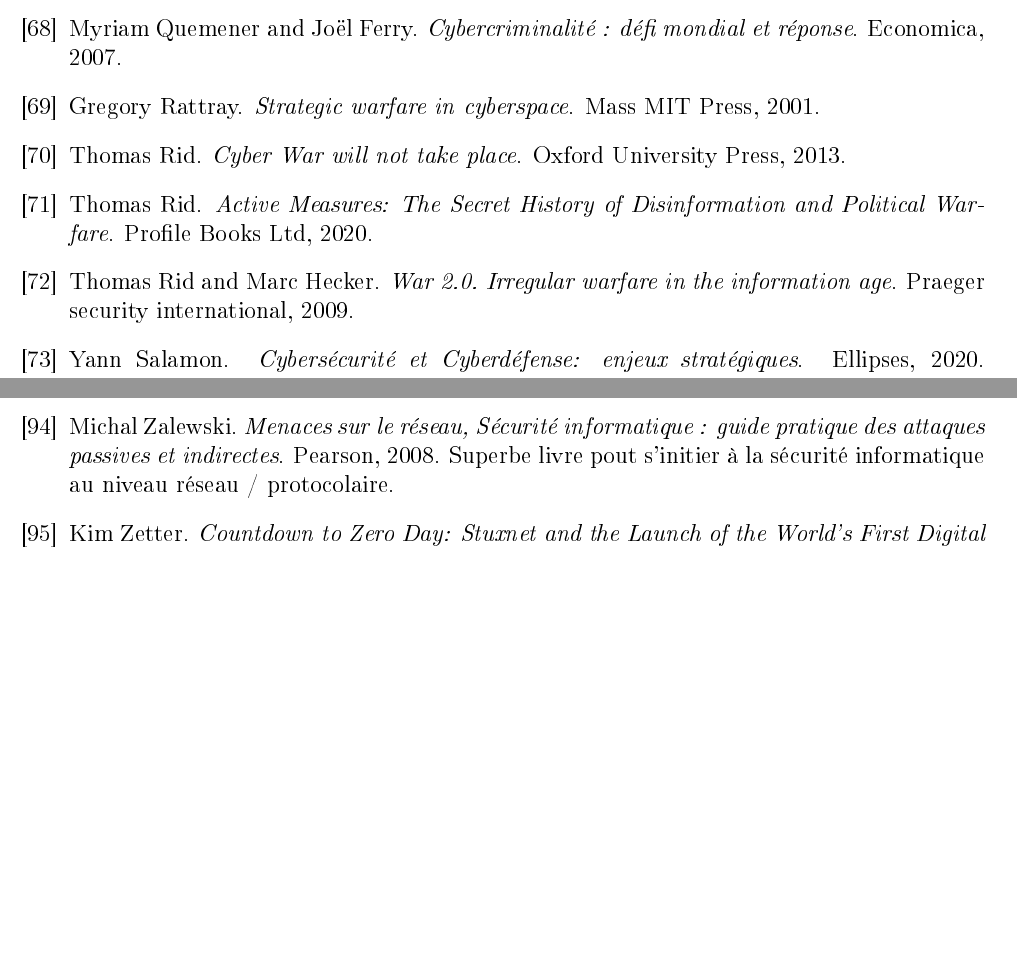
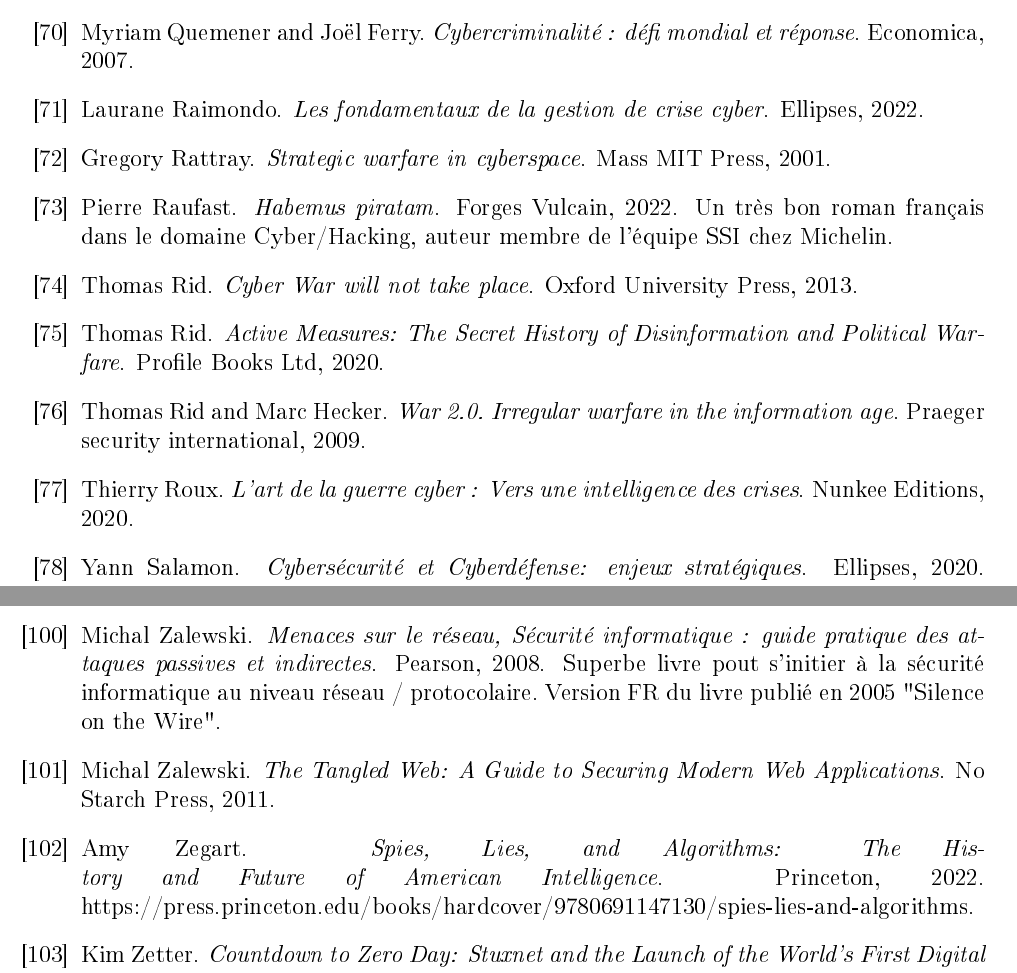
Before and after one commit to pcotret/pad-biblio-cyber-pdf, a LaTeX document (main.tex, which reads biblio.bib): two parts of pages 4 and 5 of 5, joined at a grey line, cut so that both start at the same text, the shorter picture padded with empty space. The pictures show the PDF file main.pdf that the author committed with the source.

Commit message:
updte biblio

```diff
--- a/biblio.bib
+++ b/biblio.bib
@@ -446,11 +462,25 @@
 	year = {2007},
 	publisher= {Economica}}
 
+@book{r5,
+author = {Raimondo, Laurane},
+title = {Les fondamentaux de la gestion de crise cyber},
+year = {2022},
+publisher= {Ellipses}}
+
 @book{r1,
 	author = {Rattray, Gregory},
 	title = {Strategic warfare in cyberspace},
 	year = {2001},
 	publisher= {Mass MIT Press}}
+
+@book{r6,
+author = {Raufast, Pierre},
+title = {Habemus piratam},
+year = {2022},
+publisher = {Forges Vulcain},
+isbn = {9782373051193},
+note = {Un très bon roman français dans le domaine Cyber/Hacking, auteur membre de l'équipe SSI chez Michelin}}
 
 @book{r2,
 	author = {Rid, Thomas},
@@ -469,6 +499,13 @@
 	title = {Active Measures: The Secret History of Disinformation and Political Warfare},
 	year = {2020},
 	publisher= {Profile Books Ltd}}
+
+@book{r7,
+author = {Roux, Thierry},
+title = {L'art de la guerre cyber : Vers une intelligence des crises},
+year = {2020},
+publisher = {Nunkee  Editions},
+isbn = {978-2492639005}}
 
 @book{s1,
 	author = {Salamon, Yann},
@@ -598,3 +643,6 @@
 	year = {2016},
 	publisher= {ISTE Wiley}}
 
+
+@book{z4,
+author = {Zalewski, Michal},
@@ -601,3 +653,20 @@
+note = {Superbe livre pout s'initier à la sécurité informatique au niveau réseau / protocolaire. Version FR du livre publié en 2005 "Silence on the Wire"}}
+
+@book{z5,
+author = {Zalewski, Michal},
+title = {The Tangled Web: A Guide to Securing Modern Web Applications    },
+year = {2011},
+publisher = {No Starch Press},
+isbn = {9781593273880}}
+
+@book{z3,
+author = {Zegart, Amy},
+title = {Spies, Lies, and Algorithms: The History and Future of American Intelligence},
+year = {2022},
+publisher= {Princeton},
+isbn = {9780691147130},
+note = {https://press.princeton.edu/books/hardcover/9780691147130/spies-lies-and-algorithms}}
+
 @book{z1,
 	author = {Zetter, Kim},
 	title = {Countdown to Zero Day: Stuxnet and the Launch of the World's First Digital Weapon},
```
Also changed, not shown: main.tex (+1 -1 lines), main.pdf, biblio.bib (38 more changed lines).
